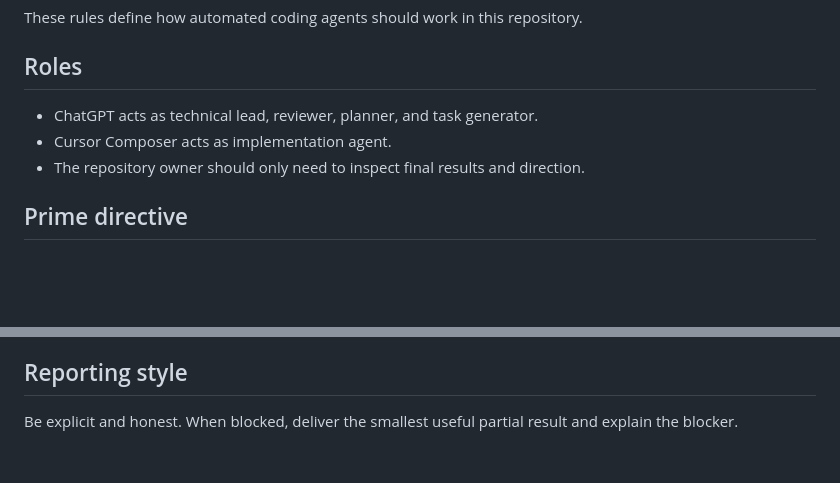
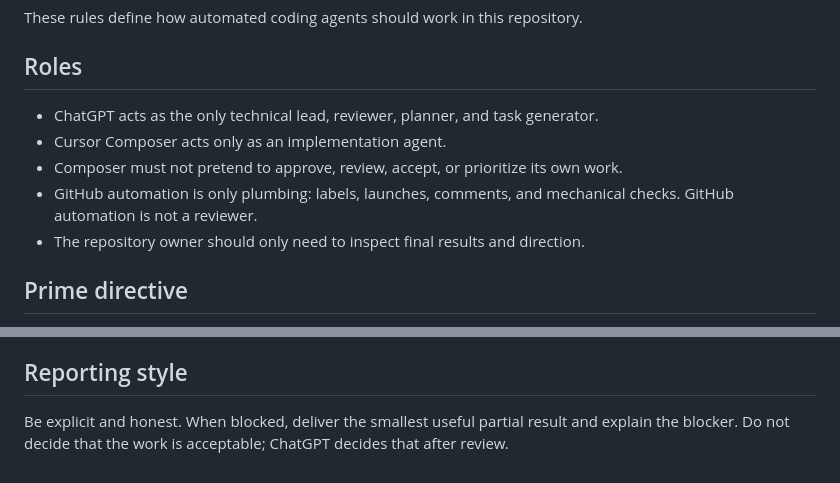
Before and after one commit to peremya4/MaybeGames, a Markdown page: docs/agent-rules.md, 2 parts joined by grey strips. Rendered like a GitHub page; blank space fills up the shorter version.

```diff
--- a/docs/agent-rules.md
+++ b/docs/agent-rules.md
@@ -4,8 +4,10 @@ These rules define how automated coding agents should work in this repository.
 
 ## Roles
 
-- ChatGPT acts as technical lead, reviewer, planner, and task generator.
-- Cursor Composer acts as implementation agent.
+- ChatGPT acts as the only technical lead, reviewer, planner, and task generator.
+- Cursor Composer acts only as an implementation agent.
+- Composer must not pretend to approve, review, accept, or prioritize its own work.
+- GitHub automation is only plumbing: labels, launches, comments, and mechanical checks. GitHub automation is not a reviewer.
 - The repository owner should only need to inspect final results and direction.
 
 ## Prime directive
@@ -114,4 +113,4 @@ For each playable game prototype, ensure:
 
 ## Reporting style
 
-Be explicit and honest. When blocked, deliver the smallest useful partial result and explain the blocker.
+Be explicit and honest. When blocked, deliver the smallest useful partial result and explain the blocker. Do not decide that the work is acceptable; ChatGPT decides that after review.
```
Also changed, not shown: other parts of docs/agent-rules.md (+9 -12 lines).
